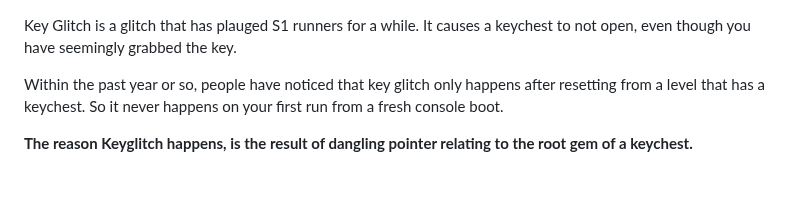
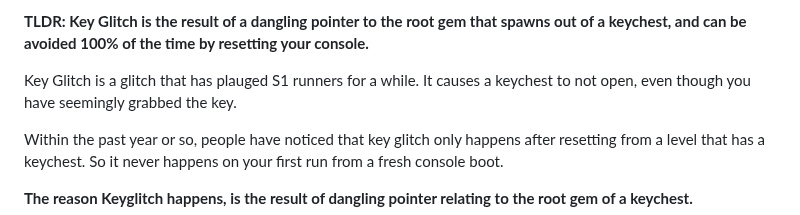
Before and after one commit to C0mposer/Spyro-1-Practice-Rom, a Markdown page: notes/Key Glitch.md, the part around the change. Drawn GitHub-style; blank space fills up the shorter version.

```diff
--- a/notes/Key Glitch.md
+++ b/notes/Key Glitch.md
@@ -1,3 +1,5 @@
+**TLDR: Key Glitch is the result of a dangling pointer to the root gem that spawns out of a keychest, and can be avoided 100% of the time by resetting your console.**
+
 Key Glitch is a glitch that has plauged S1 runners for a while. It causes a keychest to not open, even though you have seemingly grabbed the key.
 
 Within the past year or so, people have noticed that key glitch only happens after resetting from a level that has a keychest.
```
